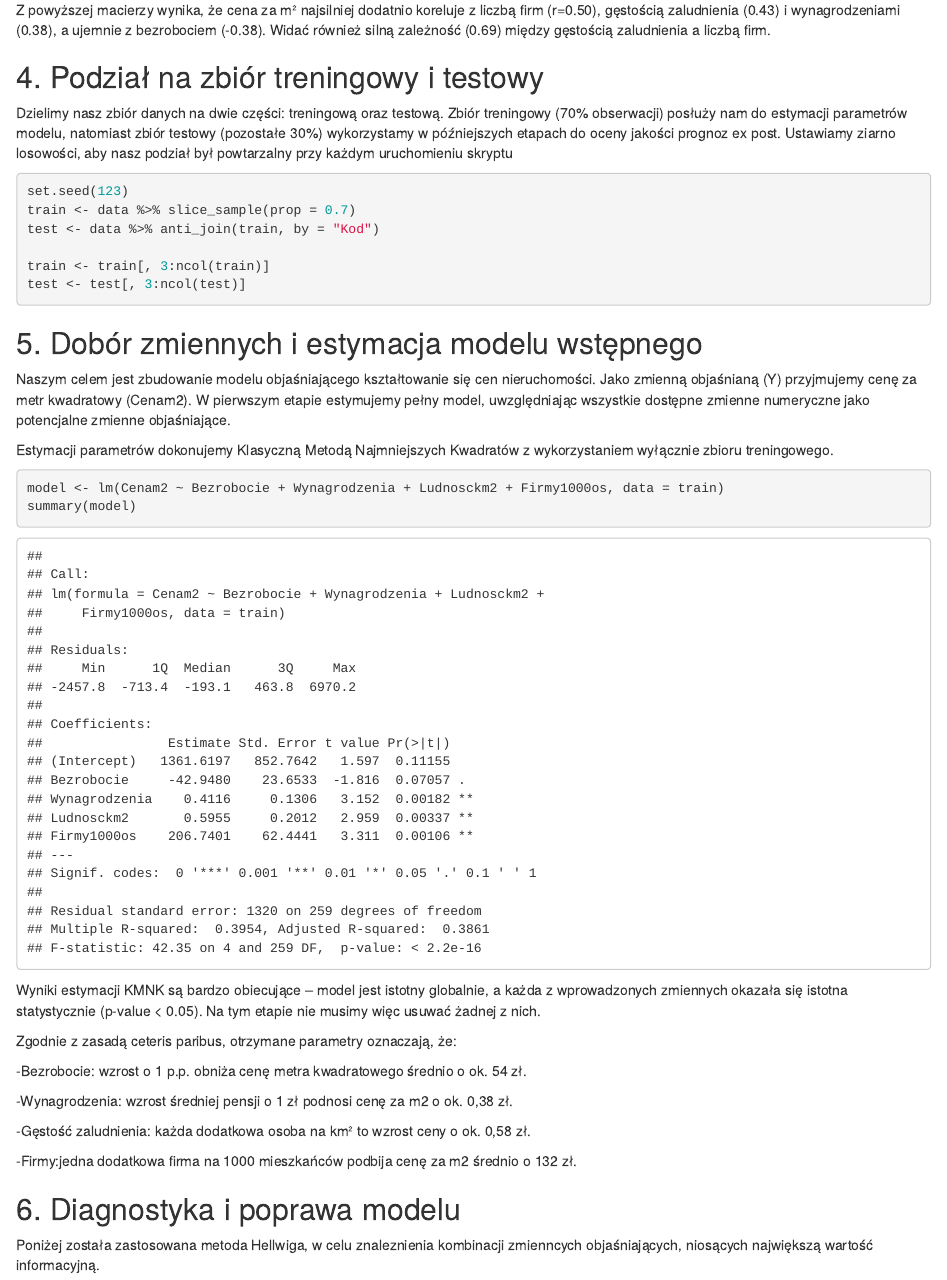
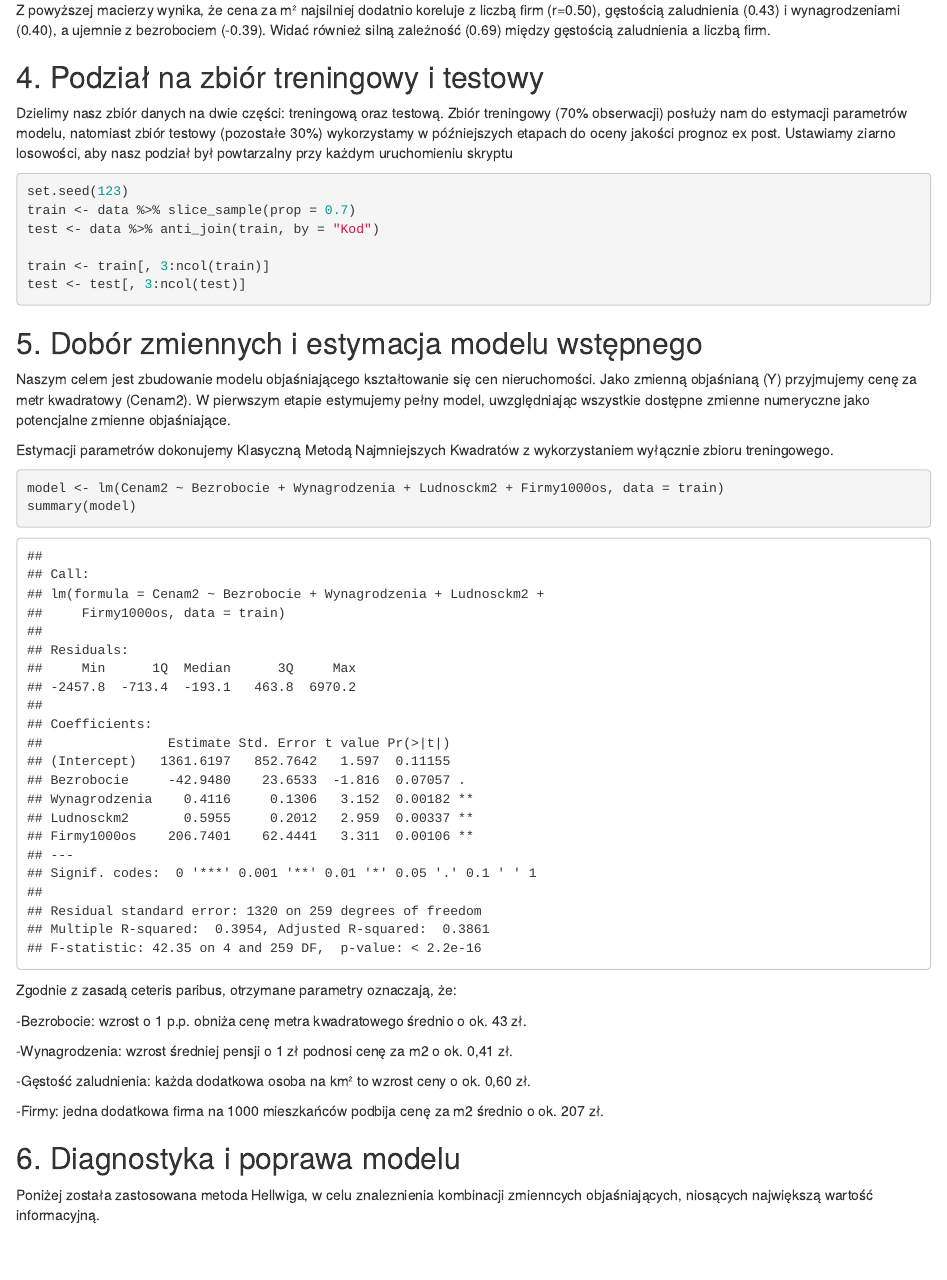
Before and after one commit to kawalerski-ja/Ekonometria, an R Markdown document (Projekt_Ekonometria.Rmd): the page in a window 1100 px wide, from 3810 px down. Rendered offline with R 4.5, knitr and Pandoc, with nearby package versions; some code elsewhere in the file could not run offline.

Commit message:
poprawa tekstu

````diff
--- a/Projekt_Ekonometria.Rmd
+++ b/Projekt_Ekonometria.Rmd
@@ -119,10 +119,7 @@ corrplot(macierz_korelacji,
 
 ## Wnioski z eksploracji danych
 
-Z powyższej macierzy wynika, że cena za m² najsilniej dodatnio koreluje
-z liczbą firm (r=0.50), gęstością zaludnienia (0.43) i wynagrodzeniami
-(0.38), a ujemnie z bezrobociem (-0.38). Widać również silną zależność
-(0.69) między gęstością zaludnienia a liczbą firm.
+Z powyższej macierzy wynika, że cena za m² najsilniej dodatnio koreluje z liczbą firm (r=0.50), gęstością zaludnienia (0.43) i wynagrodzeniami (0.40), a ujemnie z bezrobociem (-0.39). Widać również silną zależność (0.69) między gęstością zaludnienia a liczbą firm.
 
 ## 4. Podział na zbiór treningowy i testowy
 
@@ -158,24 +155,17 @@ model <- lm(Cenam2 ~ Bezrobocie + Wynagrodzenia + Ludnosckm2 + Firmy1000os, data
 summary(model)
 ```
 
-Wyniki estymacji KMNK są bardzo obiecujące – model jest istotny
-globalnie, a każda z wprowadzonych zmiennych okazała się istotna
-statystycznie (p-value \< 0.05). Na tym etapie nie musimy więc usuwać
-żadnej z nich.
+
 
 Zgodnie z zasadą ceteris paribus, otrzymane parametry oznaczają, że:
 
--Bezrobocie: wzrost o 1 p.p. obniża cenę metra kwadratowego średnio o
-ok. 54 zł.
+-Bezrobocie: wzrost o 1 p.p. obniża cenę metra kwadratowego średnio o ok. 43 zł.
 
--Wynagrodzenia: wzrost średniej pensji o 1 zł podnosi cenę za m2 o ok.
-0,38 zł.
+-Wynagrodzenia: wzrost średniej pensji o 1 zł podnosi cenę za m2 o ok. 0,41 zł.
 
--Gęstość zaludnienia: każda dodatkowa osoba na km² to wzrost ceny o ok.
-0,58 zł.
+-Gęstość zaludnienia: każda dodatkowa osoba na km² to wzrost ceny o ok. 0,60 zł.
 
--Firmy:jedna dodatkowa firma na 1000 mieszkańców podbija cenę za m2
-średnio o 132 zł.
+-Firmy: jedna dodatkowa firma na 1000 mieszkańców podbija cenę za m2 średnio o ok. 207 zł.
 
 ## 6. Diagnostyka i poprawa modelu
 
````
